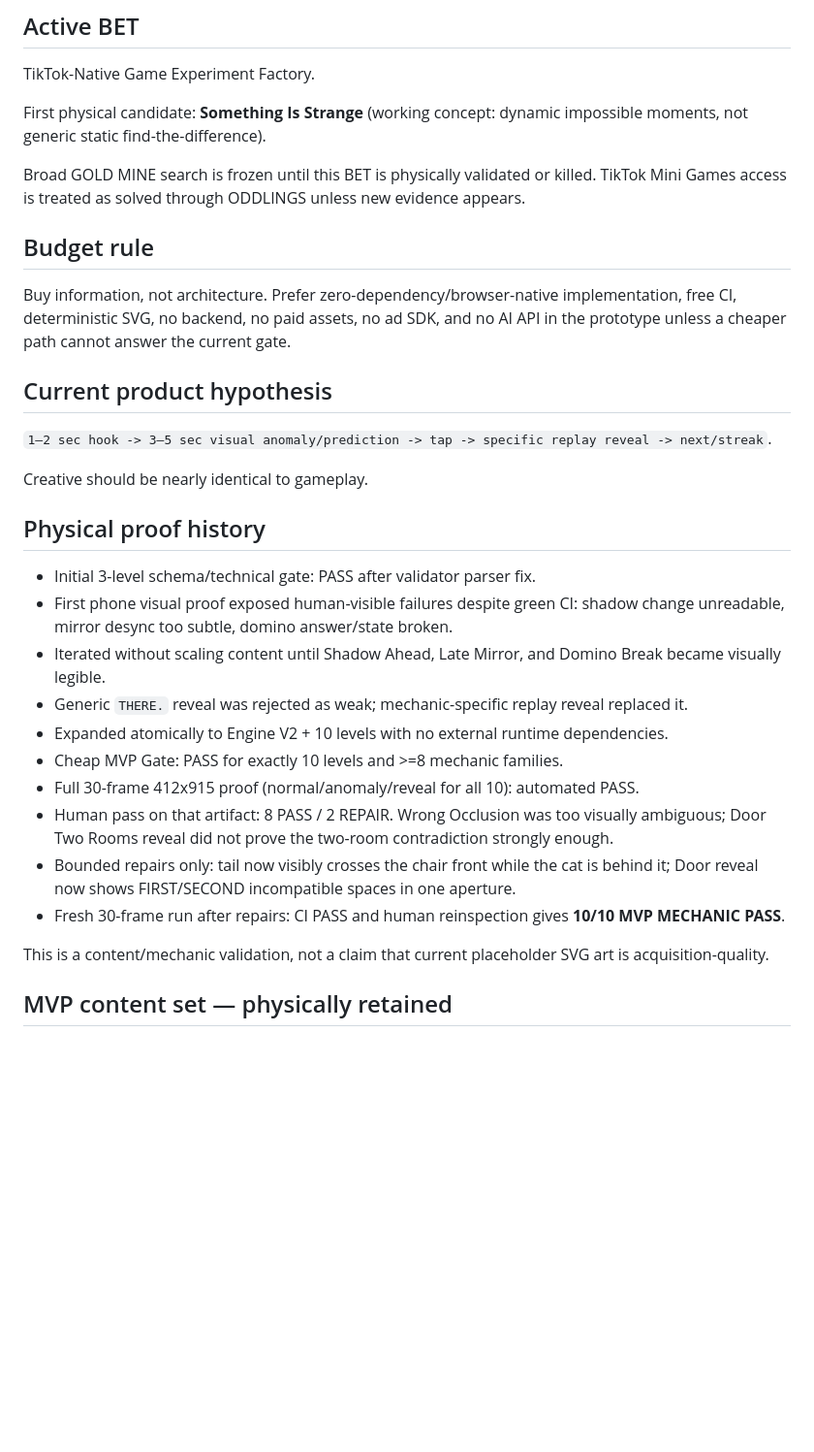
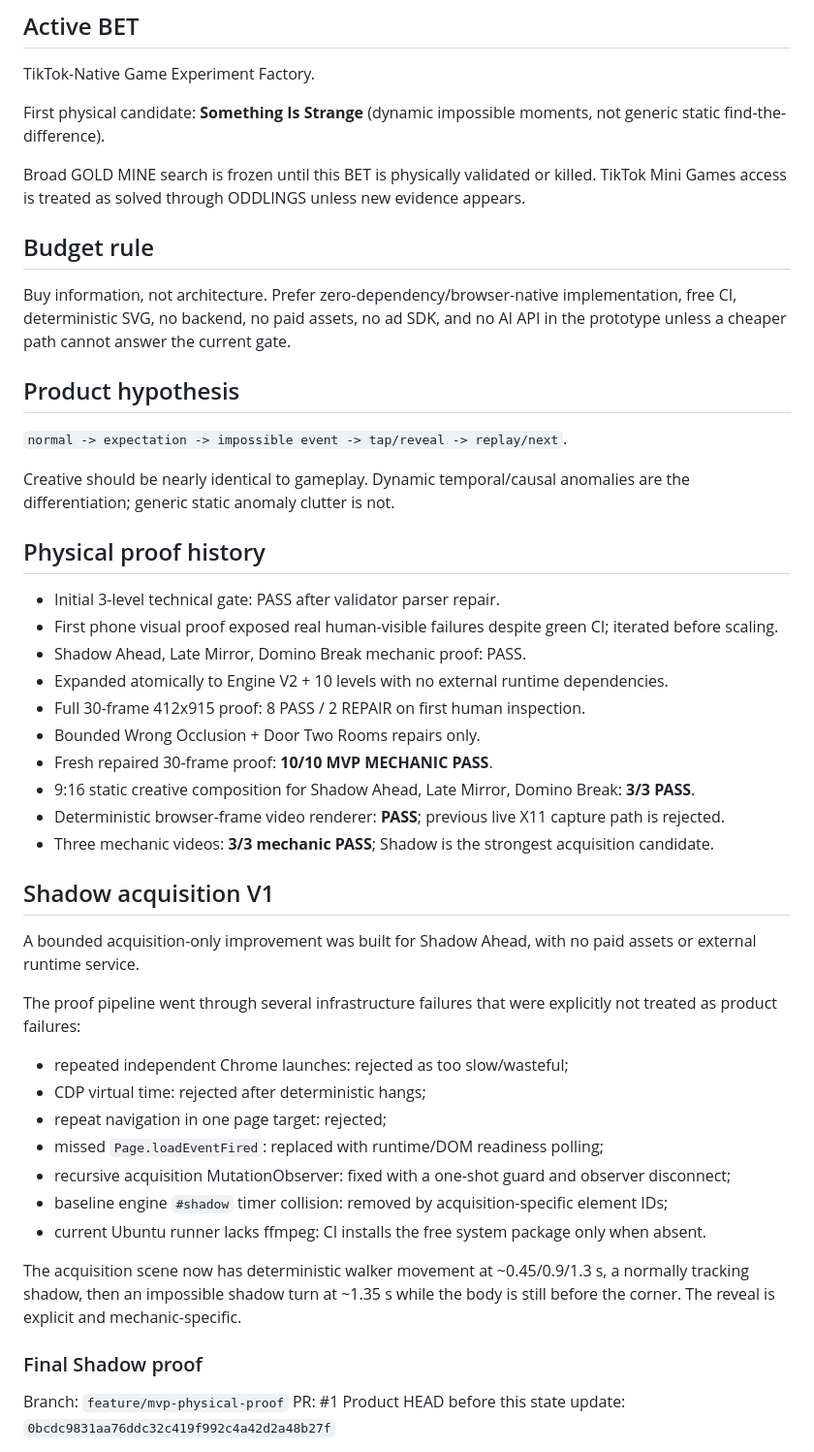
Before and after one commit to pixelpicture/something-is-strange, a Markdown page: PROJECT_STATE.md, the part around one of its changes. Shown at 97% size. Rendered like a GitHub page; blank space fills up the shorter version.

```diff
--- a/PROJECT_STATE.md
+++ b/PROJECT_STATE.md
@@ -3,30 +3,46 @@
 ## Active BET
 TikTok-Native Game Experiment Factory.
 
-First physical candidate: **Something Is Strange** (working concept: dynamic impossible moments, not generic static find-the-difference).
+First physical candidate: **Something Is Strange** (dynamic impossible moments, not generic static find-the-difference).
 
 Broad GOLD MINE search is frozen until this BET is physically validated or killed. TikTok Mini Games access is treated as solved through ODDLINGS unless new evidence appears.
 
 ## Budget rule
 Buy information, not architecture. Prefer zero-dependency/browser-native implementation, free CI, deterministic SVG, no backend, no paid assets, no ad SDK, and no AI API in the prototype unless a cheaper path cannot answer the current gate.
 
-## Current product hypothesis
-`1–2 sec hook -> 3–5 sec visual anomaly/prediction -> tap -> specific replay reveal -> next/streak`.
+## Product hypothesis
+`normal -> expectation -> impossible event -> tap/reveal -> replay/next`.
 
-Creative should be nearly identical to gameplay.
+Creative should be nearly identical to gameplay. Dynamic temporal/causal anomalies are the differentiation; generic static anomaly clutter is not.
 
 ## Physical proof history
-- Initial 3-level schema/technical gate: PASS after validator parser fix.
-- First phone visual proof exposed human-visible failures despite green CI: shadow change unreadable, mirror desync too subtle, domino answer/state broken.
-- Iterated without scaling content until Shadow Ahead, Late Mirror, and Domino Break became visually legible.
-- Generic `THERE.` reveal was rejected as weak; mechanic-specific replay reveal replaced it.
+- Initial 3-level technical gate: PASS after validator parser repair.
+- First phone visual proof exposed real human-visible failures despite green CI; iterated before scaling.
+- Shadow Ahead, Late Mirror, Domino Break mechanic proof: PASS.
 - Expanded atomically to Engine V2 + 10 levels with no external runtime dependencies.
-- Cheap MVP Gate: PASS for exactly 10 levels and >=8 mechanic families.
-- Full 30-frame 412x915 proof (normal/anomaly/reveal for all 10): automated PASS.
-- Human pass on that artifact: 8 PASS / 2 REPAIR. Wrong Occlusion was too visually ambiguous; Door Two Rooms reveal did not prove the two-room contradiction strongly enough.
-- Bounded repairs only: tail now visibly crosses the chair front while the cat is behind it; Door reveal now shows FIRST/SECOND incompatible spaces in one aperture.
-- Fresh 30-frame run after repairs: CI PASS and human reinspection gives **10/10 MVP MECHANIC PASS**.
+- Full 30-frame 412x915 proof: 8 PASS / 2 REPAIR on first human inspection.
+- Bounded Wrong Occlusion + Door Two Rooms repairs only.
+- Fresh repaired 30-frame proof: **10/10 MVP MECHANIC PASS**.
+- 9:16 static creative composition for Shadow Ahead, Late Mirror, Domino Break: **3/3 PASS**.
+- Deterministic browser-frame video renderer: **PASS**; previous live X11 capture path is rejected.
+- Three mechanic videos: **3/3 mechanic PASS**; Shadow is the strongest acquisition candidate.
 
-This is a content/mechanic validation, not a claim that current placeholder SVG art is acquisition-quality.
+## Shadow acquisition V1
+A bounded acquisition-only improvement was built for Shadow Ahead, with no paid assets or external runtime service.
 
-## MVP content set — physically retained
+The proof pipeline went through several infrastructure failures that were explicitly not treated as product failures:
+- repeated independent Chrome launches: rejected as too slow/wasteful;
+- CDP virtual time: rejected after deterministic hangs;
+- repeat navigation in one page target: rejected;
+- missed `Page.loadEventFired`: replaced with runtime/DOM readiness polling;
+- recursive acquisition MutationObserver: fixed with a one-shot guard and observer disconnect;
+- baseline engine `#shadow` timer collision: removed by acquisition-specific element IDs;
+- current Ubuntu runner lacks ffmpeg: CI installs the free system package only when absent.
+
+The acquisition scene now has deterministic walker movement at ~0.45/0.9/1.3 s, a normally tracking shadow, then an impossible shadow turn at ~1.35 s while the body is still before the corner. The reveal is explicit and mechanic-specific.
+
+### Final Shadow proof
+Branch: `feature/mvp-physical-proof`
+PR: #1
+Product HEAD before this state update: `0bcdc9831aa76ddc32c419f992c4a42d2a48b27f`
+
```
Also changed, not shown: other parts of PROJECT_STATE.md (+47 -29 lines).
